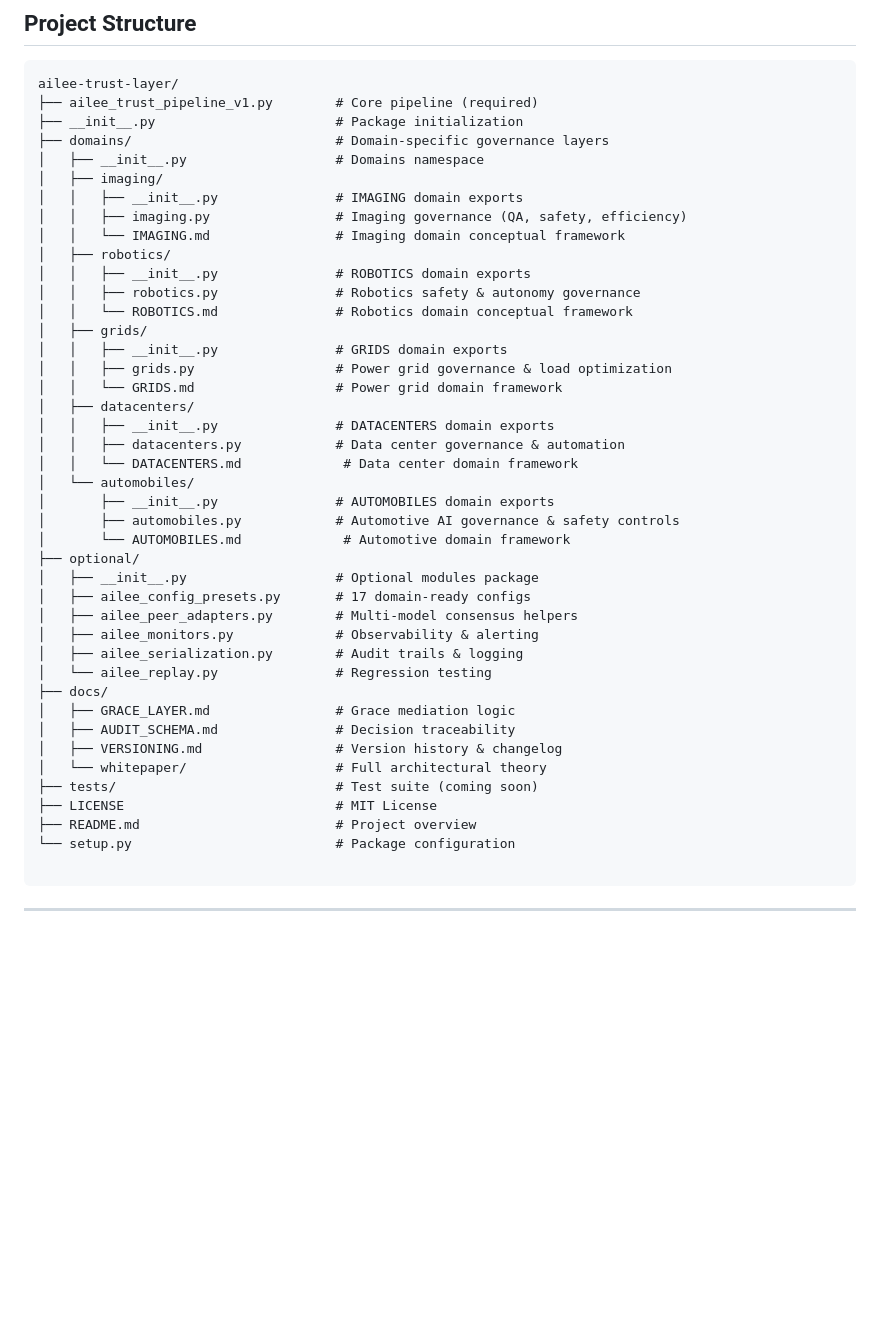
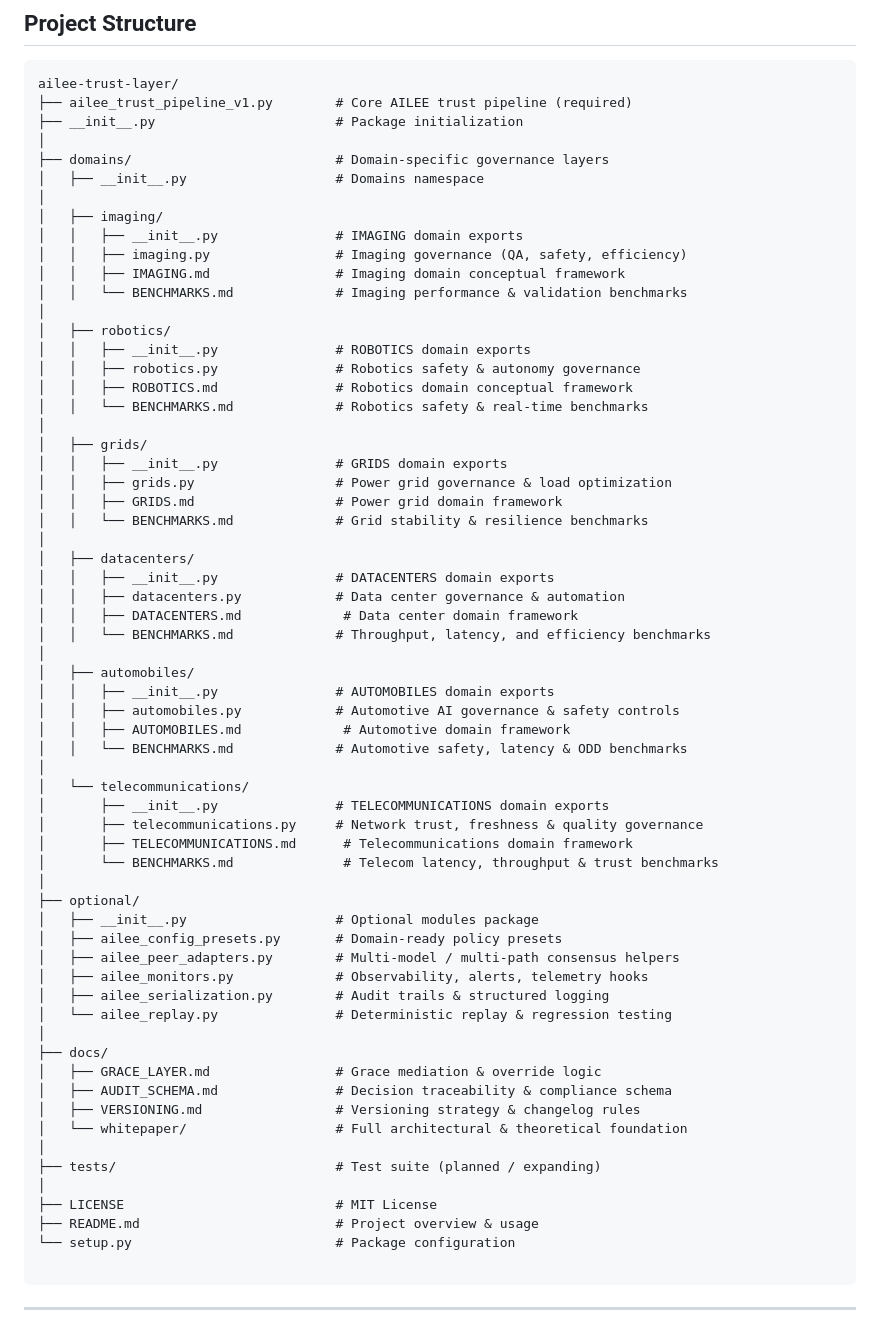
Before and after one commit to dfeen87/AILEE-Trust-Layer, a Markdown page: README.md, the part around the change printed below. Drawn GitHub-style; blank space fills up the shorter version.

````diff
--- a/README.md
+++ b/README.md
@@ -353,45 +353,66 @@ If the system acts, you can explain **why**.
 
 ```
 ailee-trust-layer/
-├── ailee_trust_pipeline_v1.py        # Core pipeline (required)
+├── ailee_trust_pipeline_v1.py        # Core AILEE trust pipeline (required)
 ├── __init__.py                       # Package initialization
+│
 ├── domains/                          # Domain-specific governance layers
 │   ├── __init__.py                   # Domains namespace
+│
 │   ├── imaging/
 │   │   ├── __init__.py               # IMAGING domain exports
 │   │   ├── imaging.py                # Imaging governance (QA, safety, efficiency)
-│   │   └── IMAGING.md                # Imaging domain conceptual framework
+│   │   ├── IMAGING.md                # Imaging domain conceptual framework
+│   │   └── BENCHMARKS.md             # Imaging performance & validation benchmarks
+│
 │   ├── robotics/
 │   │   ├── __init__.py               # ROBOTICS domain exports
 │   │   ├── robotics.py               # Robotics safety & autonomy governance
-│   │   └── ROBOTICS.md               # Robotics domain conceptual framework
+│   │   ├── ROBOTICS.md               # Robotics domain conceptual framework
+│   │   └── BENCHMARKS.md             # Robotics safety & real-time benchmarks
+│
 │   ├── grids/
 │   │   ├── __init__.py               # GRIDS domain exports
 │   │   ├── grids.py                  # Power grid governance & load optimization
-│   │   └── GRIDS.md                  # Power grid domain framework
+│   │   ├── GRIDS.md                  # Power grid domain framework
+│   │   └── BENCHMARKS.md             # Grid stability & resilience benchmarks
+│
 │   ├── datacenters/
 │   │   ├── __init__.py               # DATACENTERS domain exports
 │   │   ├── datacenters.py            # Data center governance & automation
-│   │   └── DATACENTERS.md             # Data center domain framework
-│   └── automobiles/
-│       ├── __init__.py               # AUTOMOBILES domain exports
-│       ├── automobiles.py            # Automotive AI governance & safety controls
-│       └── AUTOMOBILES.md             # Automotive domain framework
+│   │   ├── DATACENTERS.md             # Data center domain framework
+│   │   └── BENCHMARKS.md             # Throughput, latency, and efficiency benchmarks
+│
+│   ├── automobiles/
+│   │   ├── __init__.py               # AUTOMOBILES domain exports
+│   │   ├── automobiles.py            # Automotive AI governance & safety controls
+│   │   ├── AUTOMOBILES.md             # Automotive domain framework
+│   │   └── BENCHMARKS.md             # Automotive safety, latency & ODD benchmarks
+│
+│   └── telecommunications/
+│       ├── __init__.py               # TELECOMMUNICATIONS domain exports
+│       ├── telecommunications.py     # Network trust, freshness & quality governance
+│       ├── TELECOMMUNICATIONS.md      # Telecommunications domain framework
+│       └── BENCHMARKS.md              # Telecom latency, throughput & trust benchmarks
+│
 ├── optional/
 │   ├── __init__.py                   # Optional modules package
-│   ├── ailee_config_presets.py       # 17 domain-ready configs
-│   ├── ailee_peer_adapters.py        # Multi-model consensus helpers
-│   ├── ailee_monitors.py             # Observability & alerting
-│   ├── ailee_serialization.py        # Audit trails & logging
-│   └── ailee_replay.py               # Regression testing
+│   ├── ailee_config_presets.py       # Domain-ready policy presets
+│   ├── ailee_peer_adapters.py        # Multi-model / multi-path consensus helpers
+│   ├── ailee_monitors.py             # Observability, alerts, telemetry hooks
+│   ├── ailee_serialization.py        # Audit trails & structured logging
+│   └── ailee_replay.py               # Deterministic replay & regression testing
+│
 ├── docs/
-│   ├── GRACE_LAYER.md                # Grace mediation logic
-│   ├── AUDIT_SCHEMA.md               # Decision traceability
-│   ├── VERSIONING.md                 # Version history & changelog
-│   └── whitepaper/                   # Full architectural theory
-├── tests/                            # Test suite (coming soon)
+│   ├── GRACE_LAYER.md                # Grace mediation & override logic
+│   ├── AUDIT_SCHEMA.md               # Decision traceability & compliance schema
+│   ├── VERSIONING.md                 # Versioning strategy & changelog rules
+│   └── whitepaper/                   # Full architectural & theoretical foundation
+│
+├── tests/                            # Test suite (planned / expanding)
+│
 ├── LICENSE                           # MIT License
-├── README.md                         # Project overview
+├── README.md                         # Project overview & usage
 └── setup.py                          # Package configuration
 
 ```
````
Also changed, not shown: other parts of README.md (+33 -0 lines).
